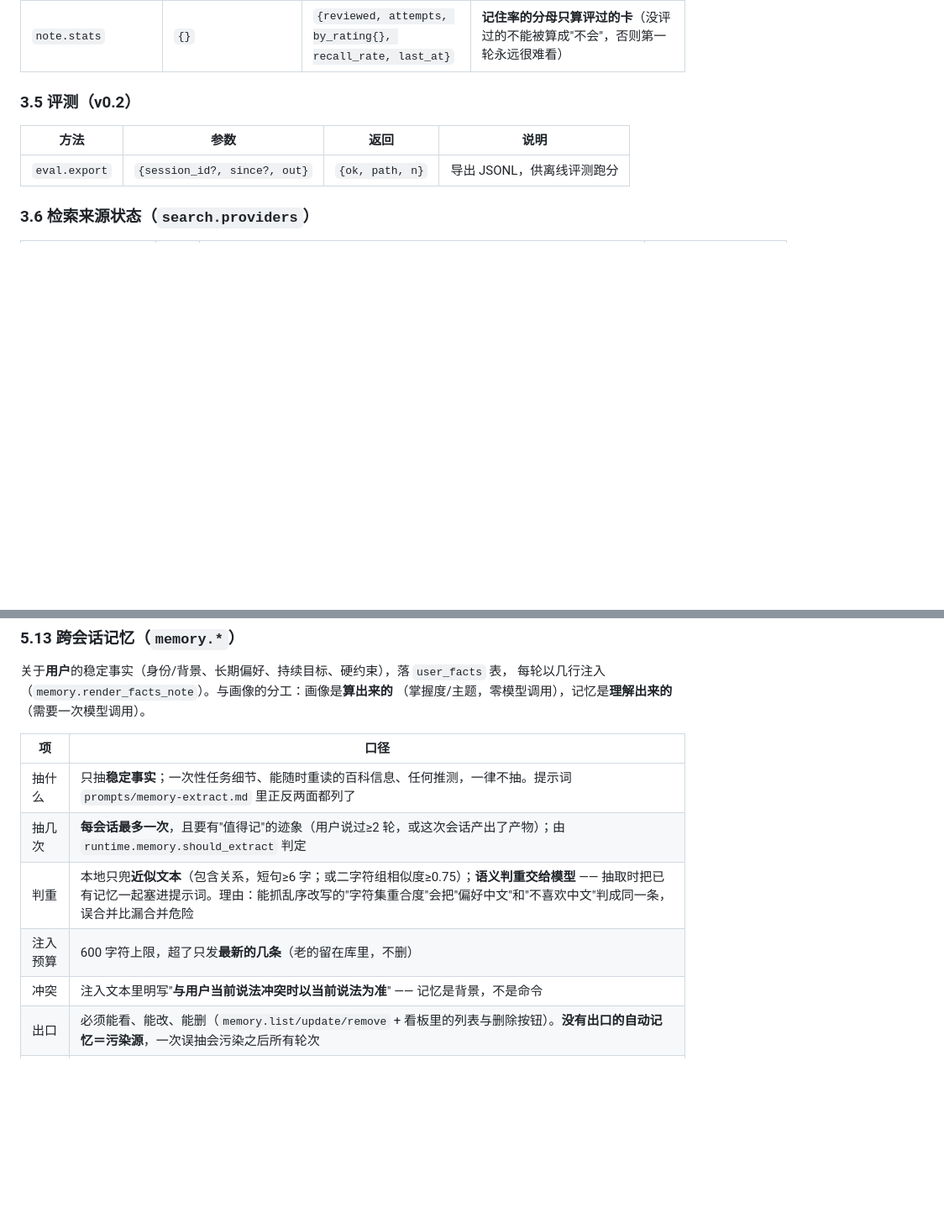
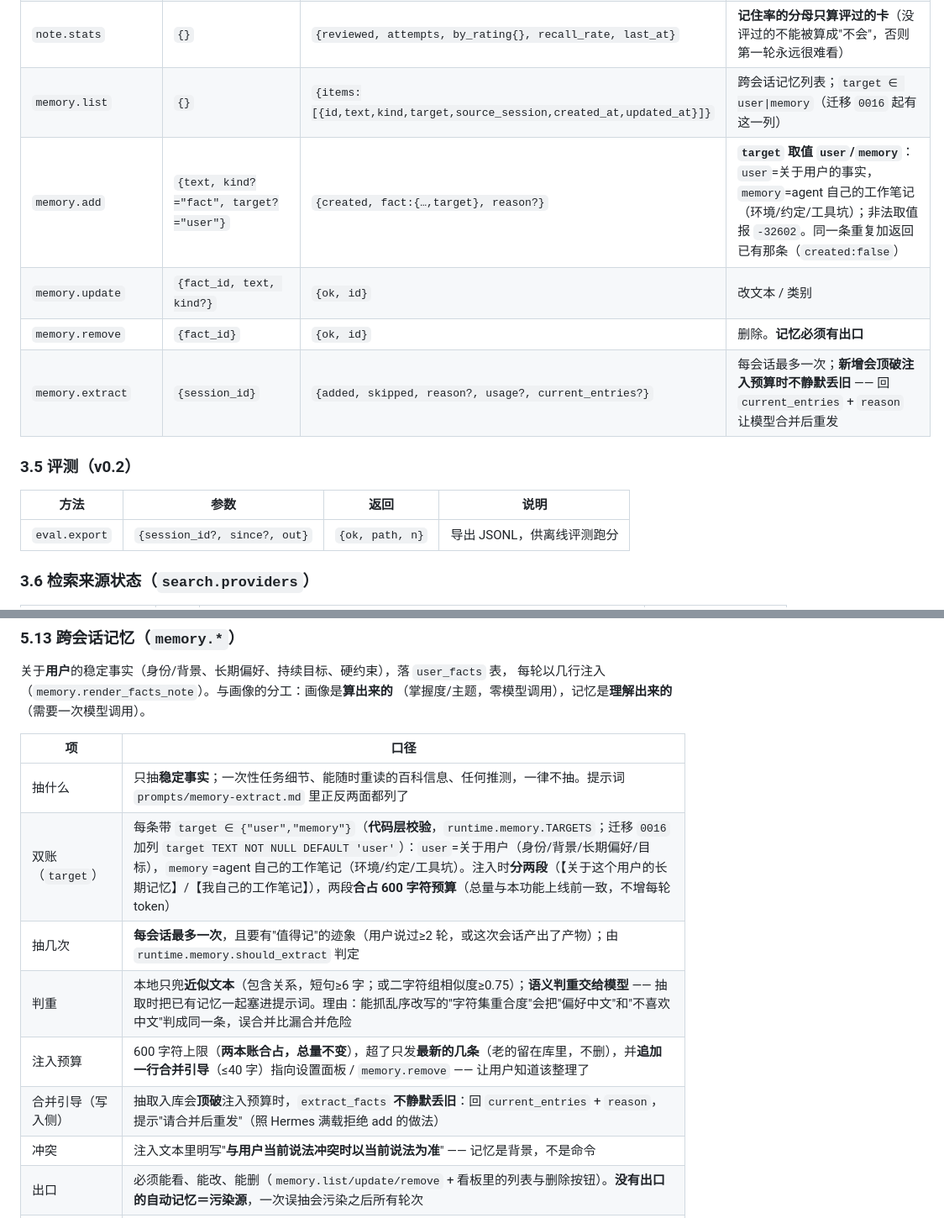
Before and after one commit to shiliyunma/ScholarScout, a Markdown page: docs/01-接口契约.md, 2 parts joined by grey strips. Shown at 84% size. Rendered like a GitHub page; blank space fills up the shorter version.

Commit message:
docs(01): 记忆双账（target）的接口契约
先钉契约再落实现（"接口改了先改文档"）：
- §3.4 方法表补齐 memory.list / add / update / remove / extract，
  写明 memory.add 新增 target ∈ {user,memory}，非法取值报 -32602；
- §5.13 跨会话语义补一行「双账（target）」口径，并补写入侧
  「满载拒绝」：抽取入库会顶破注入预算时不静默丢旧，
  回 current_entries + reason 让上游合并后重发。

```diff
--- a/docs/01-接口契约.md
+++ b/docs/01-接口契约.md
@@ -130,6 +130,11 @@
 | `note.list` / `note.get` | `{kind?, limit?}` / `{note_id}` | `{items[]}` / `{note}` | `note.get` 对 `kind=card` 额外返回 `cards:[{front,back,index,rating}]`（**解析在后端**，前端只消费） |
 | `note.review` | `{note_id, card_index, rating}` | `{ok, note_id, card_index, rating, stats{}}` | 抽背「练」模式的记账；`rating ∈ good/fuzzy/bad`（与 `card_reviews.rating` 的 CHECK 一致），同一张重复评＝更新 + 累计次数 |
 | `note.stats` | `{}` | `{reviewed, attempts, by_rating{}, recall_rate, last_at}` | **记住率的分母只算评过的卡**（没评过的不能被算成"不会"，否则第一轮永远很难看） |
+| `memory.list` | `{}` | `{items:[{id,text,kind,target,source_session,created_at,updated_at}]}` | 跨会话记忆列表；`target ∈ user\|memory`（迁移 `0016` 起有这一列） |
+| `memory.add` | `{text, kind?="fact", target?="user"}` | `{created, fact:{…,target}, reason?}` | **`target` 取值 `user`/`memory`**：`user`=关于用户的事实，`memory`=agent 自己的工作笔记（环境/约定/工具坑）；非法取值报 `-32602`。同一条重复加返回已有那条（`created:false`） |
+| `memory.update` | `{fact_id, text, kind?}` | `{ok, id}` | 改文本 / 类别 |
+| `memory.remove` | `{fact_id}` | `{ok, id}` | 删除。**记忆必须有出口** |
+| `memory.extract` | `{session_id}` | `{added, skipped, reason?, usage?, current_entries?}` | 每会话最多一次；**新增会顶破注入预算时不静默丢旧** —— 回 `current_entries` + `reason` 让模型合并后重发 |
 
 ### 3.5 评测（v0.2）
 
@@ -558,9 +563,11 @@ output: {goal, questions:[{index,text,status}], gaps:[{kind,detail,suggest}],
 | 项 | 口径 |
 |---|---|
 | 抽什么 | 只抽**稳定事实**；一次性任务细节、能随时重读的百科信息、任何推测，一律不抽。提示词 `prompts/memory-extract.md` 里正反两面都列了 |
+| 双账（`target`） | 每条带 `target ∈ {"user","memory"}`（**代码层校验**，`runtime.memory.TARGETS`；迁移 `0016` 加列 `target TEXT NOT NULL DEFAULT 'user'`）：`user`=关于用户（身份/背景/长期偏好/目标），`memory`=agent 自己的工作笔记（环境/约定/工具坑）。注入时**分两段**（【关于这个用户的长期记忆】/【我自己的工作笔记】），两段**合占 600 字符预算**（总量与本功能上线前一致，不增每轮 token） |
 | 抽几次 | **每会话最多一次**，且要有"值得记"的迹象（用户说过≥2 轮，或这次会话产出了产物）；由 `runtime.memory.should_extract` 判定 |
 | 判重 | 本地只兜**近似文本**（包含关系，短句≥6 字；或二字符组相似度≥0.75）；**语义判重交给模型** —— 抽取时把已有记忆一起塞进提示词。理由：能抓乱序改写的"字符集重合度"会把"偏好中文"和"不喜欢中文"判成同一条，误合并比漏合并危险 |
-| 注入预算 | 600 字符上限，超了只发**最新的几条**（老的留在库里，不删） |
+| 注入预算 | 600 字符上限（**两本账合占，总量不变**），超了只发**最新的几条**（老的留在库里，不删），并**追加一行合并引导**（≤40 字）指向设置面板 / `memory.remove` —— 让用户知道该整理了 |
+| 合并引导（写入侧） | 抽取入库会**顶破**注入预算时，`extract_facts` **不静默丢旧**：回 `current_entries` + `reason`，提示\"请合并后重发\"（照 Hermes 满载拒绝 add 的做法） |
 | 冲突 | 注入文本里明写"**与用户当前说法冲突时以当前说法为准**" —— 记忆是背景，不是命令 |
 | 出口 | 必须能看、能改、能删（`memory.list/update/remove` + 看板里的列表与删除按钮）。**没有出口的自动记忆＝污染源**，一次误抽会污染之后所有轮次 |
 | 开销 | 抽取是一次小调用，按 `purpose="memory"` 记进 `usage_records`（**不许变成看不见的暗开销**）；`generation.memory_by_model=false` 可关，关掉仍能手动整理 |
```
